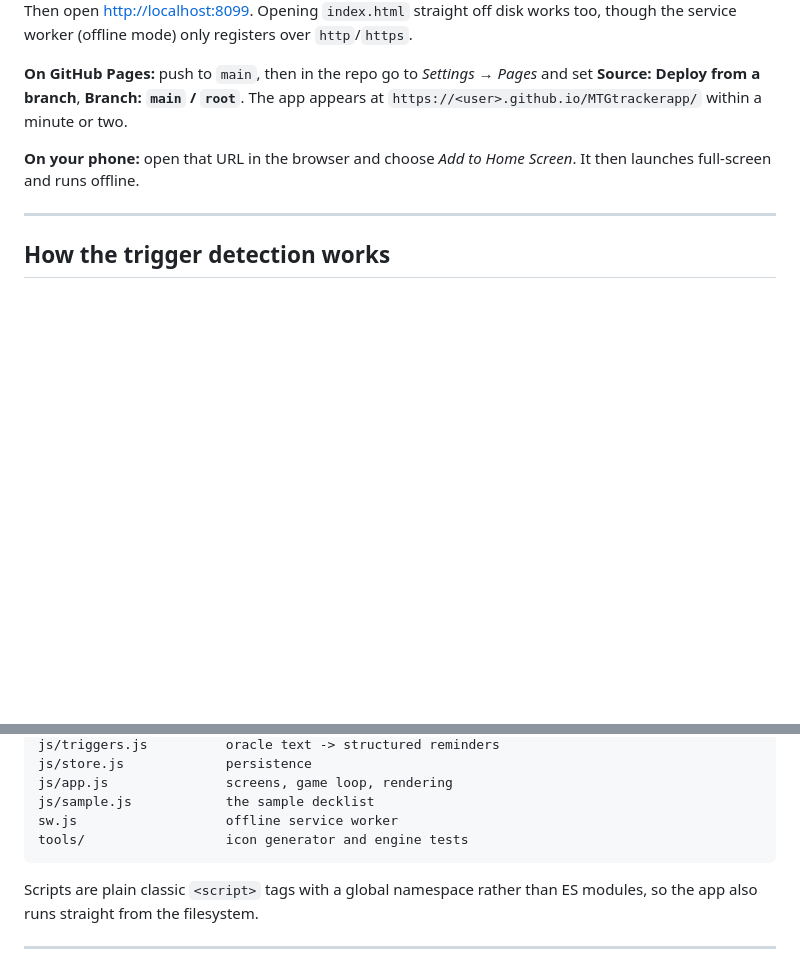
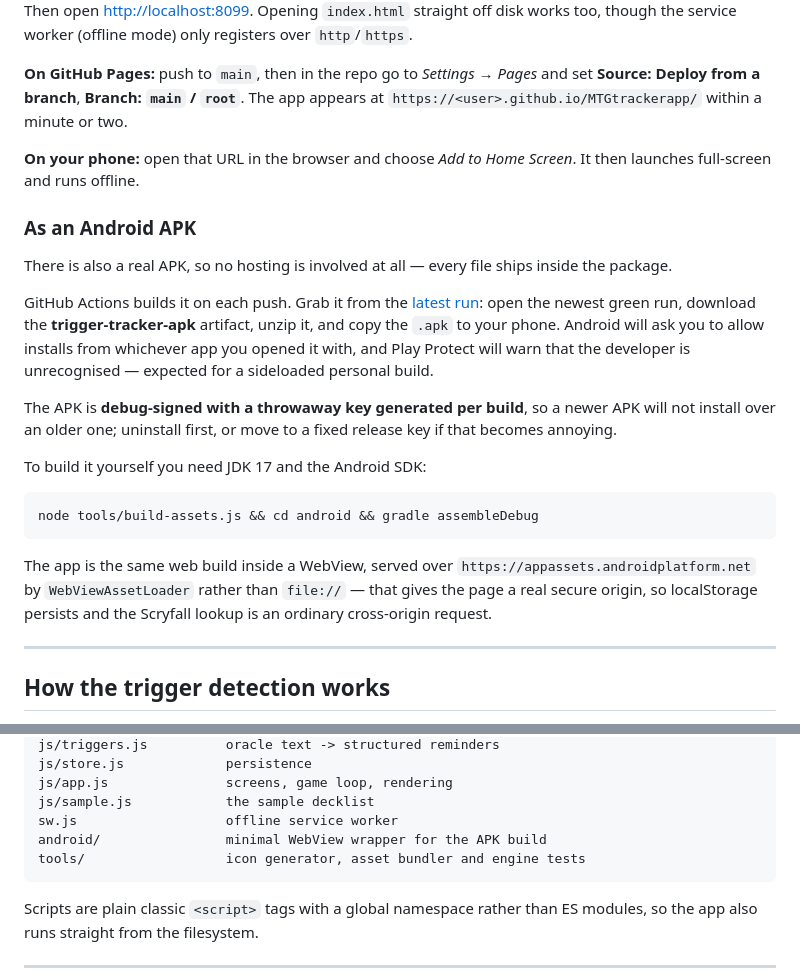
Before and after one commit to Limefull/MTGtrackerapp, a Markdown page: README.md, 2 parts joined by grey strips. GitHub-like rendering; blank space fills up the shorter version.

Commit message:
Document the APK build and install path
Co-Authored-By: Claude Opus 5 <noreply@anthropic.com>

````diff
--- a/README.md
+++ b/README.md
@@ -181,6 +181,33 @@ The app appears at `https://<user>.github.io/MTGtrackerapp/` within a minute or
 **On your phone:** open that URL in the browser and choose *Add to Home Screen*.
 It then launches full-screen and runs offline.
 
+### As an Android APK
+
+There is also a real APK, so no hosting is involved at all — every file ships
+inside the package.
+
+GitHub Actions builds it on each push. Grab it from the
+[latest run](https://github.com/Limefull/MTGtrackerapp/actions/workflows/android.yml):
+open the newest green run, download the **trigger-tracker-apk** artifact, unzip
+it, and copy the `.apk` to your phone. Android will ask you to allow installs
+from whichever app you opened it with, and Play Protect will warn that the
+developer is unrecognised — expected for a sideloaded personal build.
+
+The APK is **debug-signed with a throwaway key generated per build**, so a newer
+APK will not install over an older one; uninstall first, or move to a fixed
+release key if that becomes annoying.
+
+To build it yourself you need JDK 17 and the Android SDK:
+
+```bash
+node tools/build-assets.js && cd android && gradle assembleDebug
+```
+
+The app is the same web build inside a WebView, served over
+`https://appassets.androidplatform.net` by `WebViewAssetLoader` rather than
+`file://` — that gives the page a real secure origin, so localStorage persists
+and the Scryfall lookup is an ordinary cross-origin request.
+
 ---
 
 ## How the trigger detection works
@@ -258,7 +285,8 @@ js/store.js             persistence
 js/app.js               screens, game loop, rendering
 js/sample.js            the sample decklist
 sw.js                   offline service worker
-tools/                  icon generator and engine tests
+android/                minimal WebView wrapper for the APK build
+tools/                  icon generator, asset bundler and engine tests
 ```
 
 Scripts are plain classic `<script>` tags with a global namespace rather than ES
````
